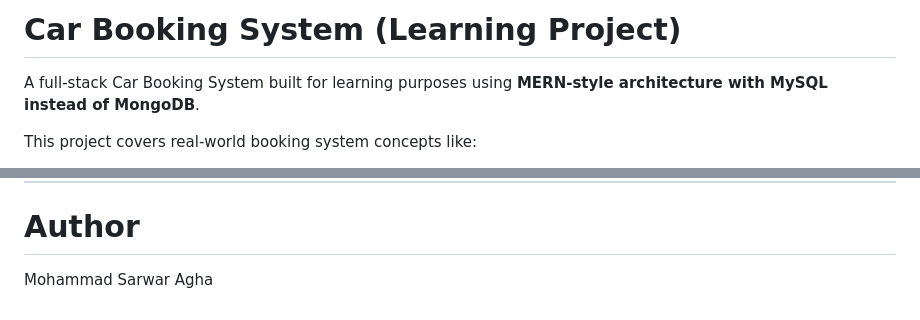
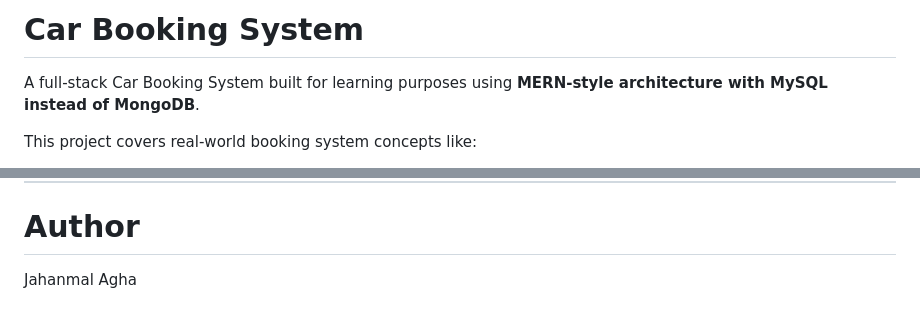
Before and after one commit to MohammadMosaAghaJahanmal/car-booking, a Markdown page: README.md, 2 parts joined by grey strips. Rendered like a GitHub page.

```diff
--- a/README.md
+++ b/README.md
@@ -1,4 +1,4 @@
-# Car Booking System (Learning Project)
+# Car Booking System
 
 A full-stack Car Booking System built for learning purposes using **MERN-style architecture with MySQL instead of MongoDB**.
 
@@ -263,4 +263,4 @@ This project was built to learn:
 
 # Author
 
-Mohammad Sarwar Agha
+Jahanmal Agha
```
